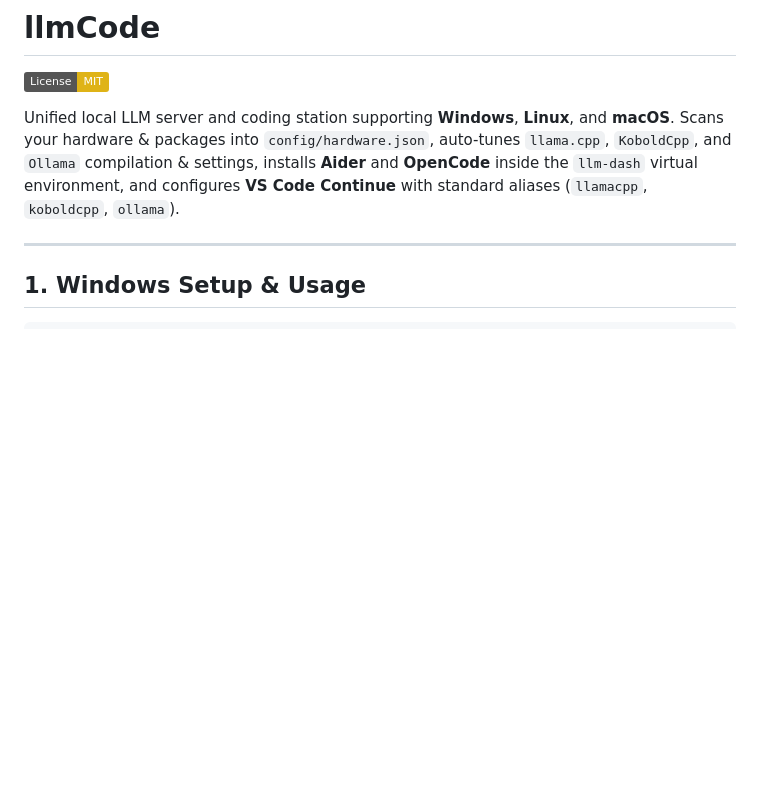
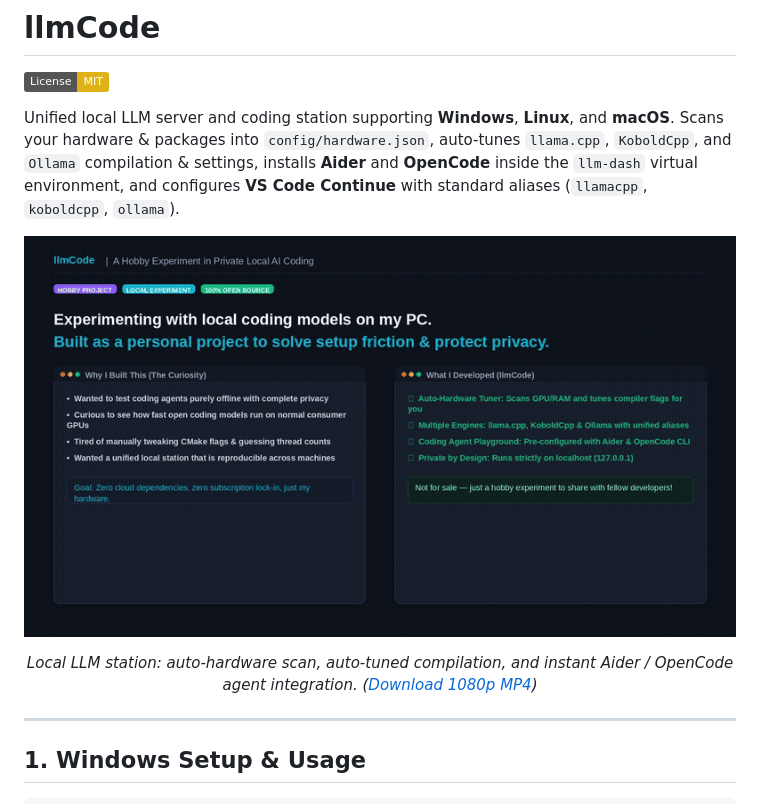
Before and after one commit to Syukta8/llmCode, a Markdown page: README.md, the part around the change. GitHub-like rendering; pictures changed too: assets/demo.gif (added); badges without logos; blank space fills up the shorter version.

Commit message:
docs: add demo video and GIF hero banner

```diff
--- a/README.md
+++ b/README.md
@@ -4,6 +4,13 @@
 
 Unified local LLM server and coding station supporting **Windows**, **Linux**, and **macOS**.
 Scans your hardware & packages into `config/hardware.json`, auto-tunes `llama.cpp`, `KoboldCpp`, and `Ollama` compilation & settings, installs **Aider** and **OpenCode** inside the `llm-dash` virtual environment, and configures **VS Code Continue** with standard aliases (`llamacpp`, `koboldcpp`, `ollama`).
+
+<p align="center">
+  <img src="assets/demo.gif" alt="llmCode Demo" width="100%" />
+</p>
+<p align="center">
+  <em>Local LLM station: auto-hardware scan, auto-tuned compilation, and instant Aider / OpenCode agent integration. (<a href="assets/demo.mp4">Download 1080p MP4</a>)</em>
+</p>
 
 ---
 
```
Also changed, not shown: 1 other file.
